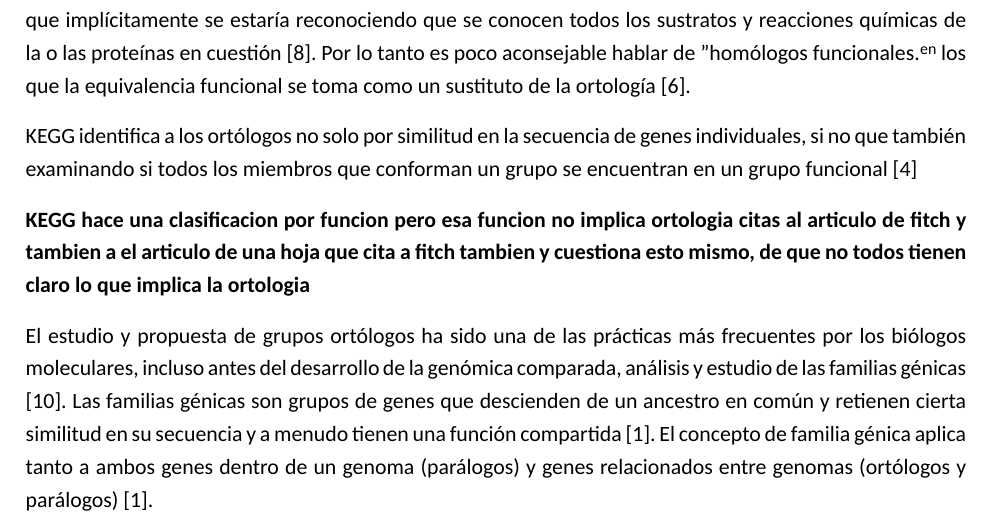
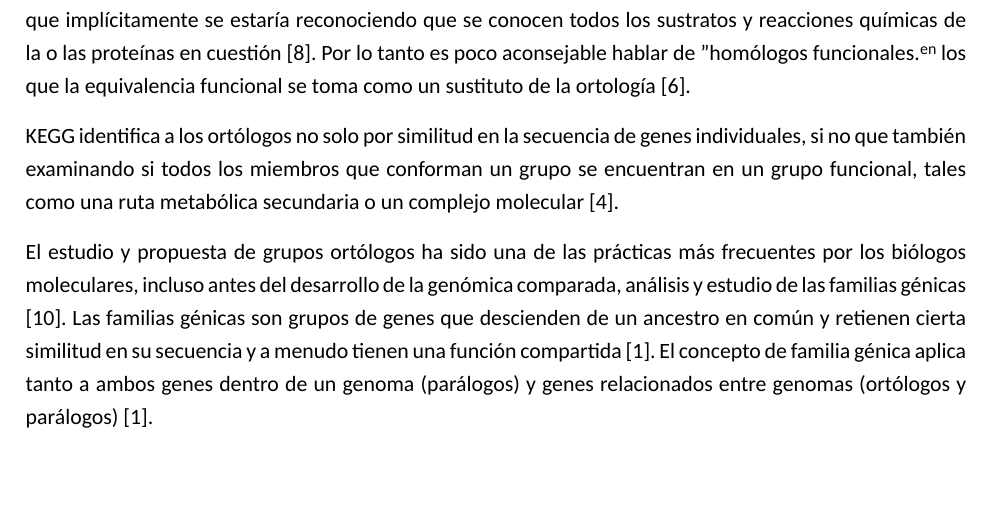
Before and after one commit to Electrocyte96/tesina, a LaTeX document (Titulacion/Anteproyecto/main.tex, which reads Titulacion/Anteproyecto/secciones/01_introduccion.tex): part of page 2 of 4, cut so that both start at the same text, the shorter picture padded with empty space. Compiled offline with XeLaTeX; a missing font is replaced by an installed copy or a similar font.

Commit message:
Started to write KEGG aproach and why is bad

```diff
--- a/Titulacion/Anteproyecto/secciones/01_introduccion.tex
+++ b/Titulacion/Anteproyecto/secciones/01_introduccion.tex
@@ -15,8 +15,7 @@ A la par del descubrimiento toda esta nueva información, es bastante natural ex
 
 Este ultimo concepto de homología se ha prestado para diversas confusiones en su uso. A finales de los años 90, \textcite{Ouzounis_1999} notó un incremento muy grande en el número de artículos que utilizaron el término ``ortología'' y algunos de ellos usaron libremente este concepto sobre genes que eran funcionalmente equivalentes entre especies, sin explícitamente hacer referencia a un evento de especiación. Términos como ortología, son conceptos que se definen respecto a la evolución y no a su función \parencite{Webber_2004}. Es aquí donde surge un malentendido de interpretación en la conexión entre ortología y función biológica o bioquímica, ya que, si bien, una propiedad crucial de los ortólogos, la cual es teóricamente posible y empíricamente soportada, es que realizan funciones equivalentes en el respectivo organismo; existen situaciones en donde la misma función bioquímica es realizada por proteínas que ni siquiera son homólogas \parencite{Koonin_2005}. Este problema (aunque indirectamente) también fue explorado por \textcite{Henrissat_1997} cuando describieron brevemente la dificultad de crear un sistema de clasificación para proteínas basándose en su sustrato unicamente. Eso sin mencionar que implícitamente se estaría reconociendo que se conocen todos los sustratos y reacciones químicas de la o las proteínas en cuestión \parencite{Petsko_2001}. Por lo tanto es poco aconsejable hablar de "homólogos funcionales" en los que la equivalencia funcional se toma como un sustituto de la ortología \parencite{Koonin_2005}.
 
-KEGG identifica a los ortólogos no solo por similitud en la secuencia de genes individuales, si no que también examinando si todos los miembros que conforman un grupo se encuentran en un grupo funcional \parencite{Kanehisa_Goto2000}
+KEGG identifica a los ortólogos no solo por similitud en la secuencia de genes individuales, si no que también examinando si todos los miembros que conforman un grupo se encuentran en un grupo funcional, tales como una ruta metabólica secundaria o un complejo molecular \parencite{Kanehisa_Goto2000}.
 
-\textbf{KEGG hace una clasificacion por funcion pero esa funcion no implica ortologia citas al articulo de fitch y tambien a el articulo de una hoja que cita a fitch tambien y cuestiona esto mismo, de que no todos tienen  claro lo que implica la ortologia}
 
 El estudio y propuesta de grupos ortólogos ha sido una de las prácticas más frecuentes por los biólogos moleculares, incluso antes del desarrollo de la genómica comparada, análisis y estudio de las familias génicas \parencite{doctor}. Las familias génicas son grupos de genes que descienden de un ancestro en común y retienen cierta similitud en su secuencia y a menudo tienen una función compartida \parencite{Dayhoff_1976}. El concepto de  familia génica aplica tanto a ambos genes dentro de un genoma (parálogos) y genes relacionados entre genomas (ortólogos y parálogos) \parencite{Dayhoff_1976}.
```
